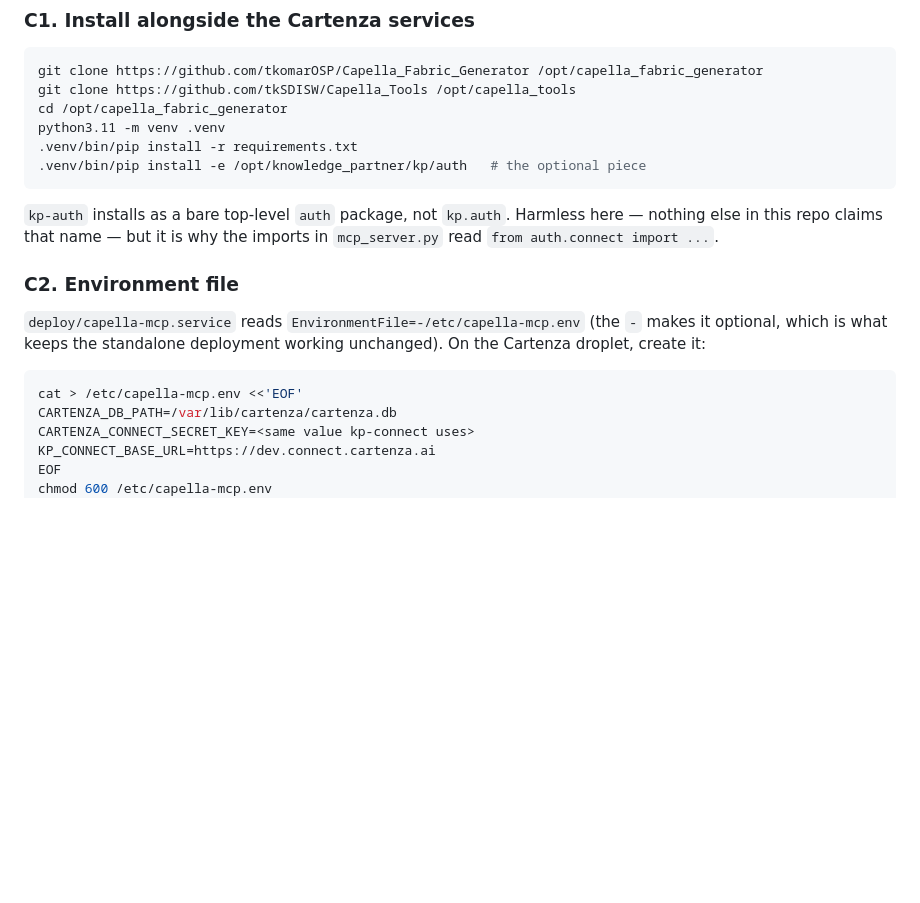
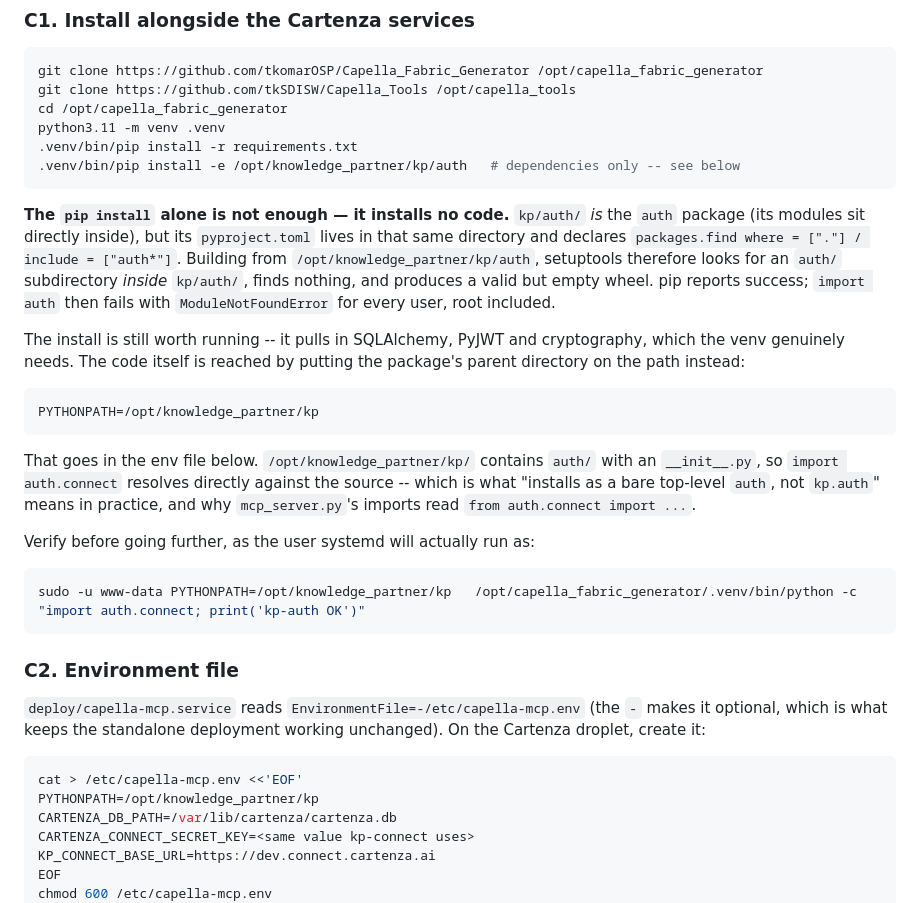
Before and after one commit to tkomarOSP/Capella_Fabric_Generator, a Markdown page: deploy/README.md, the part around the change. Drawn GitHub-style; blank space fills up the shorter version.

Commit message:
Document that pip install -e kp/auth installs no code; PYTHONPATH is required
Found deploying to the Cartenza dev droplet. kp/auth/ is itself the auth
package, but its pyproject.toml sits in that same directory and declares
packages.find where=["."] include=["auth*"], so setuptools looks for an auth/
subdirectory inside kp/auth/, finds none, and builds a valid empty wheel. pip
reports success and import auth then fails for everyone, root included --
MAPPING was literally {} in the editable finder.

Co-Authored-By: Claude Opus 5 <noreply@anthropic.com>

````diff
--- a/deploy/README.md
+++ b/deploy/README.md
@@ -293,12 +293,37 @@ git clone https://github.com/tkSDISW/Capella_Tools /opt/capella_tools
 cd /opt/capella_fabric_generator
 python3.11 -m venv .venv
 .venv/bin/pip install -r requirements.txt
-.venv/bin/pip install -e /opt/knowledge_partner/kp/auth   # the optional piece
+.venv/bin/pip install -e /opt/knowledge_partner/kp/auth   # dependencies only -- see below
 ```
 
-`kp-auth` installs as a bare top-level `auth` package, not `kp.auth`. Harmless
-here — nothing else in this repo claims that name — but it is why the imports
-in `mcp_server.py` read `from auth.connect import ...`.
+**The `pip install` alone is not enough — it installs no code.** `kp/auth/`
+*is* the `auth` package (its modules sit directly inside), but its
+`pyproject.toml` lives in that same directory and declares
+`packages.find where = ["."] / include = ["auth*"]`. Building from
+`/opt/knowledge_partner/kp/auth`, setuptools therefore looks for an `auth/`
+subdirectory *inside* `kp/auth/`, finds nothing, and produces a valid but
+empty wheel. pip reports success; `import auth` then fails with
+`ModuleNotFoundError` for every user, root included.
+
+The install is still worth running -- it pulls in SQLAlchemy, PyJWT and
+cryptography, which the venv genuinely needs. The code itself is reached by
+putting the package's parent directory on the path instead:
+
+```
+PYTHONPATH=/opt/knowledge_partner/kp
+```
+
+That goes in the env file below. `/opt/knowledge_partner/kp/` contains `auth/`
+with an `__init__.py`, so `import auth.connect` resolves directly against the
+source -- which is what "installs as a bare top-level `auth`, not `kp.auth`"
+means in practice, and why `mcp_server.py`'s imports read
+`from auth.connect import ...`.
+
+Verify before going further, as the user systemd will actually run as:
+
+```bash
+sudo -u www-data PYTHONPATH=/opt/knowledge_partner/kp   /opt/capella_fabric_generator/.venv/bin/python -c "import auth.connect; print('kp-auth OK')"
+```
 
 ### C2. Environment file
 
@@ -308,6 +333,7 @@ working unchanged). On the Cartenza droplet, create it:
 
 ```bash
 cat > /etc/capella-mcp.env <<'EOF'
+PYTHONPATH=/opt/knowledge_partner/kp
 CARTENZA_DB_PATH=/var/lib/cartenza/cartenza.db
 CARTENZA_CONNECT_SECRET_KEY=<same value kp-connect uses>
 KP_CONNECT_BASE_URL=https://dev.connect.cartenza.ai
````
